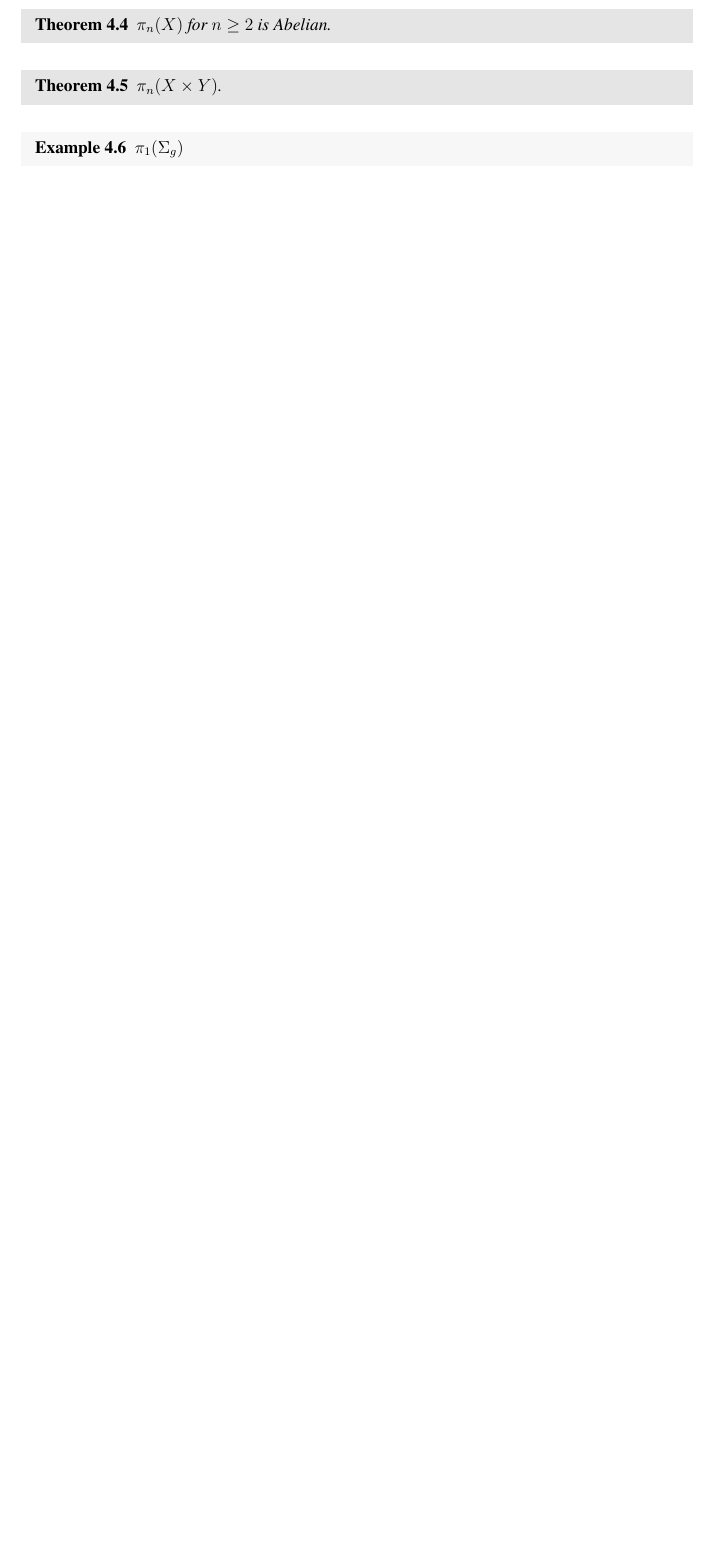
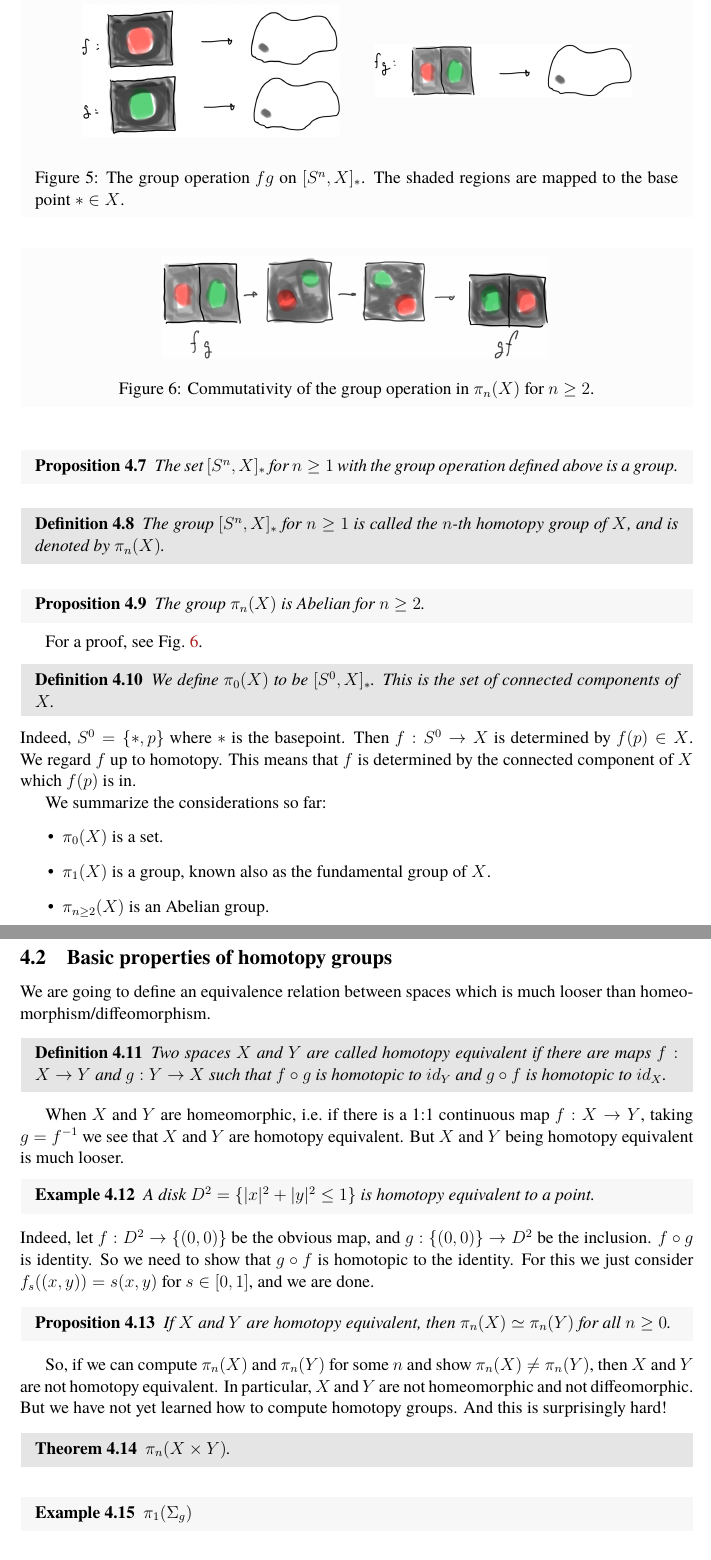
Before and after one commit to yujitach/alg-top-for-physicists, a LaTeX document (notes.tex): part of page 40 of 47 before the commit and two parts of pages 42 and 43 of 50 after it, the two joined at a grey line, cut at the place of the change, the shorter picture padded with empty space. Compiled offline with pdfLaTeX.

Commit message:
basic homotopy theory

```diff
--- a/notes.tex
+++ b/notes.tex
@@ -2470,3 +2454,0 @@ homotopy groups of spaces
-\begin{theorem}
-$\pi_{n}(X)$ for $n\ge 2$ is Abelian.
-\end{theorem}
@@ -2472,0 +2533,9 @@ $\pi_{n}(X)$ for $n\ge 2$ is Abelian.
+\begin{figure}
+\[
+  \vcenter{\hbox{\includegraphics[width=.4\textwidth]{fg.jpg}}}\qquad
+  \vcenter{\hbox{\includegraphics[width=.4\textwidth]{grouplaw.jpg}}}
+\]
+  \caption{The group operation $fg$ on $[S^n,X]_*$.
+  The shaded regions are mapped to the base point $*\in X$.}
+  \label{fig:homotopy-grouplaw}
+\end{figure}
@@ -2473,3 +2548,73 @@ $\pi_{n}(X)$ for $n\ge 2$ is Abelian.
+\begin{proposition}
+  The set $[S^n,X]_*$ for $n\ge 1$ with the group operation defined above is a group.
+\end{proposition}
+
+\begin{definition}
+  The group $[S^n,X]_*$ for $n\ge 1$ is called the $n$-th homotopy group of $X$,
+  and is denoted by $\pi_n(X)$.
+\end{definition}
+
+\begin{proposition}
+The group $\pi_n(X)$ is Abelian for $n\ge 2$.
+\end{proposition}
+
+For a proof, see Fig.~\ref{fig:commutativity}.
+
+\begin{figure}
+  \centering
+  \includegraphics[width=0.6\textwidth]{commutativity}
+  \caption{Commutativity of the group operation in $\pi_n(X)$ for $n\ge 2$.}
+  \label{fig:commutativity}
+\end{figure}
+
+\begin{definition}
+We define $\pi_0(X)$ to be $[S^0,X]_*$. This is the set of connected components of $X$.
+\end{definition}
+Indeed, $S^0=\{*,p\}$  where $*$ is the basepoint.
+Then $f:S^0\to X$ is determined by $f(p)\in X$.
+We regard $f$ up to homotopy. This means that $f$ is determined by the connected component of $X$ which $f(p)$ is in.
+
+We summarize the considerations so far:
+\begin{itemize}
+\item $\pi_0(X)$ is a set.
+\item $\pi_1(X)$ is a group, known also as the fundamental group of $X$.
+\item $\pi_{n\ge 2}(X)$ is an Abelian group.
+\end{itemize}
+
+\subsection{Basic properties of homotopy groups}
+
+We are going to define an equivalence relation between spaces
+which is much looser than homeomorphism/diffeomorphism.
+
+\begin{definition}
+Two spaces $X$ and $Y$ are called homotopy equivalent
+if there are maps $f:X\to Y$ and $g:Y\to X$ such that
+$f\circ g$ is homotopic to $id_Y$
+and $g\circ f$ is homotopic to $id_X$.
+\end{definition}
+
+When $X$ and $Y$ are homeomorphic, i.e.~if there is a 1:1 continuous map $f:X\to Y$,
+taking $g=f^{-1}$ we see that $X$ and $Y$ are homotopy equivalent.
+But $X$ and $Y$ being homotopy equivalent is much looser.
+\begin{example}
+A disk $D^2=\{|x|^2+|y|^2\le 1\}$ is homotopy equivalent to a point.
+\end{example}
+Indeed, let $f:D^2 \to \{(0,0)\}$ be the obvious map,
+and $g:\{(0,0)\}\to D^2$ be the inclusion.
+$f\circ g$ is identity.
+So we need to show that $g\circ f$ is homotopic to the identity.
+For this we just consider $f_s((x,y))= s(x,y)$ for $s\in [0,1]$,
+and we are done.
+
+\begin{proposition}
+If $X$ and $Y$ are homotopy equivalent, then $\pi_n(X)\simeq \pi_n(Y)$ for all $n\ge 0$.
+\end{proposition}
+
+So, if we can compute $\pi_n(X)$ and $\pi_n(Y)$ for some $n$ and show $\pi_n(X)\neq \pi_n(Y)$,
+then $X$ and $Y$ are not homotopy equivalent.
+In particular, $X$ and $Y$ are not homeomorphic and not diffeomorphic.
+But we have not yet learned how to compute homotopy groups.
+And this is surprisingly hard!
 
 \begin{theorem}
 $\pi_n(X\times Y)$.
```
Also changed, not shown: commutativity.jpg (added), fg.jpg (added), grouplaw.jpg (added), homotopy.jpg (added), notes.tex (99 more changed lines).
